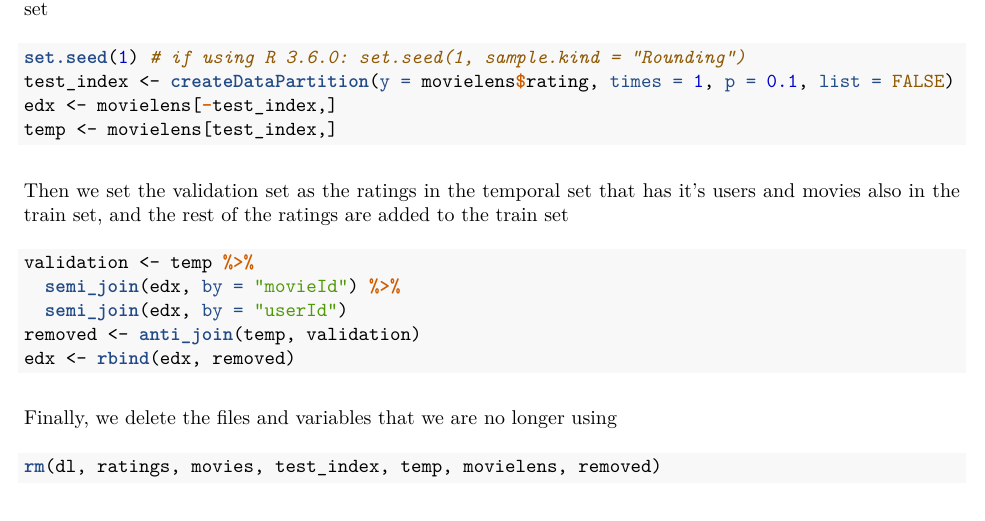
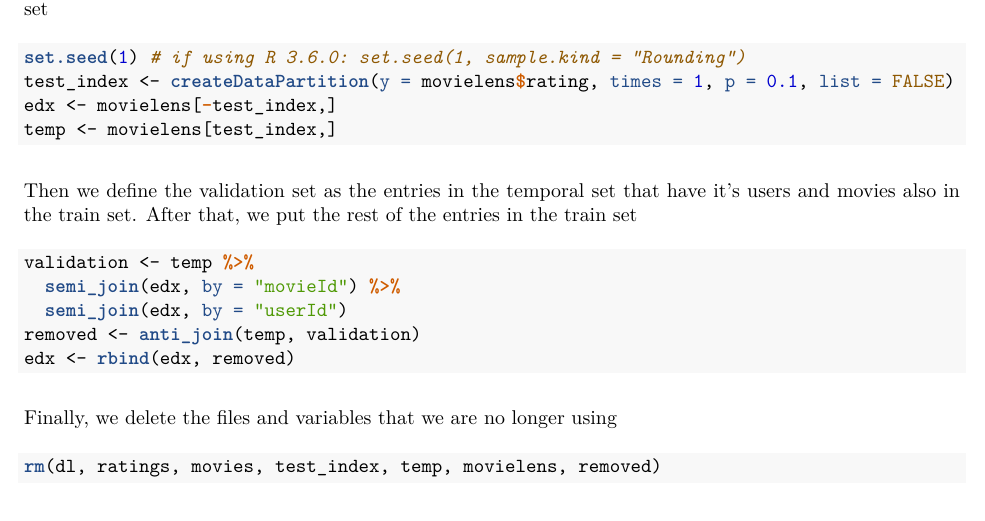
Before and after one commit to ciberneuro/dsMovieLens, an R Markdown document (report.rmd): part of page 2 of 6, cut so that both start at the same text. The pictures show the output file report.pdf that the author committed with the source.

Commit message:
paragraph related to validation set creation

````diff
--- a/report.rmd
+++ b/report.rmd
@@ -62,7 +62,7 @@ edx <- movielens[-test_index,]
 temp <- movielens[test_index,]
 ```
 
-Then we set the validation set as the ratings in the temporal set that has it's users and movies also in the train set, and the rest of the ratings are added to the train set
+Then we define the validation set as the entries in the temporal set that have it's users and movies also in the train set. After that, we put the rest of the entries in the train set
 ```{r message=FALSE, warning=FALSE}
 validation <- temp %>%
   semi_join(edx, by = "movieId") %>%
````
Also changed, not shown: report.pdf.
